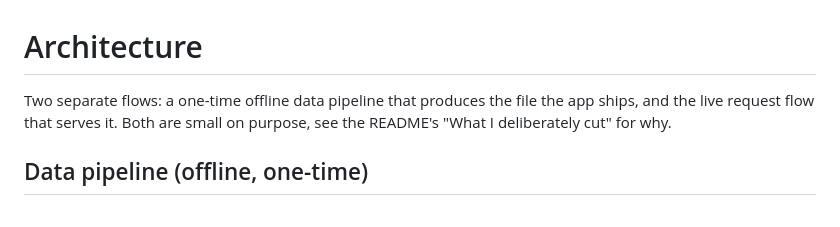
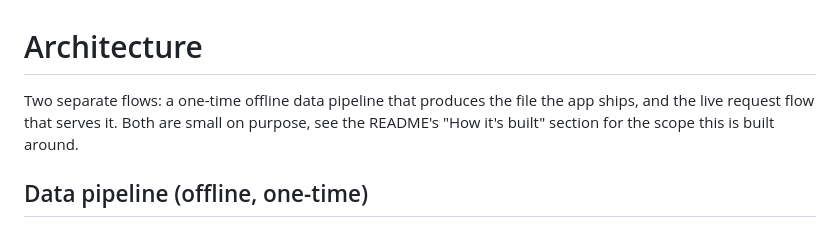
Before and after one commit to ikp4success/austin-sports-finder, a Markdown page: docs/architecture.md, the part around the change. GitHub-like rendering.

```diff
--- a/docs/architecture.md
+++ b/docs/architecture.md
@@ -1,6 +1,6 @@
 # Architecture
 
-Two separate flows: a one-time offline data pipeline that produces the file the app ships, and the live request flow that serves it. Both are small on purpose, see the README's "What I deliberately cut" for why.
+Two separate flows: a one-time offline data pipeline that produces the file the app ships, and the live request flow that serves it. Both are small on purpose, see the README's "How it's built" section for the scope this is built around.
 
 ## Data pipeline (offline, one-time)
 
```
Also changed, not shown: README.md (+1 -23 lines).
